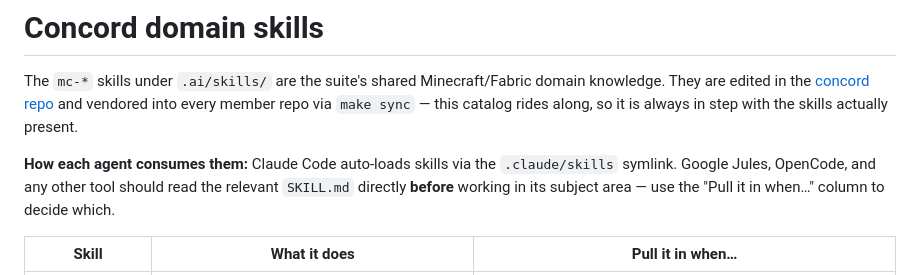
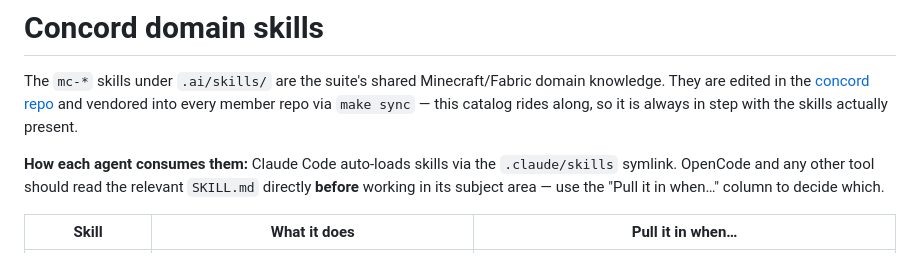
Before and after one commit to rfizzle/tribulation, a Markdown page: .ai/skills/CATALOG.md, the part around the change. Rendered like a GitHub page.

Commit message:
chore: sync .ai/skills/CATALOG.md from concord@07ed09e

```diff
--- a/.ai/skills/CATALOG.md
+++ b/.ai/skills/CATALOG.md
@@ -7,7 +7,7 @@ and vendored into every member repo via `make sync` — this catalog rides
 along, so it is always in step with the skills actually present.
 
 **How each agent consumes them:** Claude Code auto-loads skills via the
-`.claude/skills` symlink. Google Jules, OpenCode, and any other tool should read
+`.claude/skills` symlink. OpenCode and any other tool should read
 the relevant `SKILL.md` directly **before** working in its subject area — use the
 "Pull it in when…" column to decide which.
 
```
